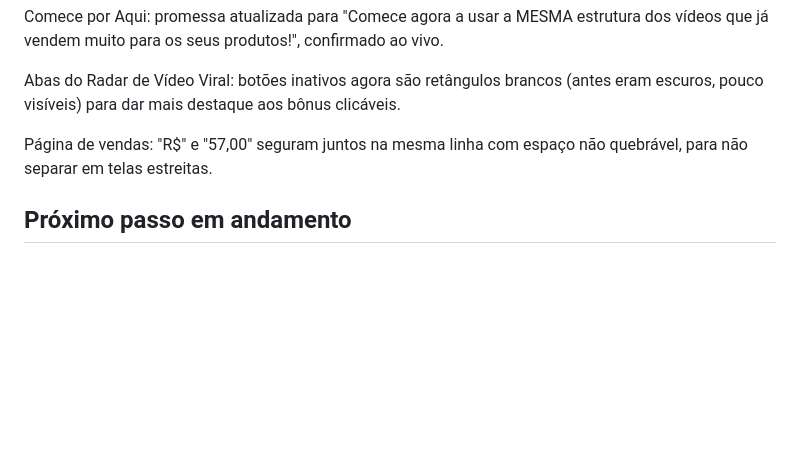
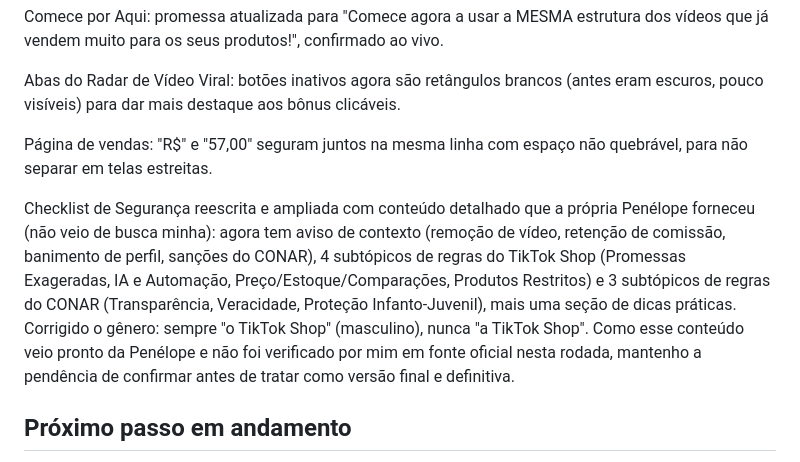
Before and after one commit to penelope190787/bsmdigital, a Markdown page: .claude/memory/produto-tiktok-shop-kit.md, the part around the change. Drawn GitHub-style; blank space fills up the shorter version.

Commit message:
Registrar expansao da Checklist de Seguranca com regras detalhadas do TikTok Shop e CONAR
Co-Authored-By: Claude Sonnet 5 <noreply@anthropic.com>
Claude-Session: https://claude.ai/code/session_01T8giPSQtvtecEgBVciPcCF

```diff
--- a/.claude/memory/produto-tiktok-shop-kit.md
+++ b/.claude/memory/produto-tiktok-shop-kit.md
@@ -93,5 +93,7 @@ Abas do Radar de Vídeo Viral: botões inativos agora são retângulos brancos (
 
 Página de vendas: "R$" e "57,00" seguram juntos na mesma linha com espaço não quebrável, para não separar em telas estreitas.
 
+Checklist de Segurança reescrita e ampliada com conteúdo detalhado que a própria Penélope forneceu (não veio de busca minha): agora tem aviso de contexto (remoção de vídeo, retenção de comissão, banimento de perfil, sanções do CONAR), 4 subtópicos de regras do TikTok Shop (Promessas Exageradas, IA e Automação, Preço/Estoque/Comparações, Produtos Restritos) e 3 subtópicos de regras do CONAR (Transparência, Veracidade, Proteção Infanto-Juvenil), mais uma seção de dicas práticas. Corrigido o gênero: sempre "o TikTok Shop" (masculino), nunca "a TikTok Shop". Como esse conteúdo veio pronto da Penélope e não foi verificado por mim em fonte oficial nesta rodada, mantenho a pendência de confirmar antes de tratar como versão final e definitiva.
+
 ## Próximo passo em andamento
 Falta: link real de checkout da Kiwify para os botões da página de vendas, e decidir se a Biblioteca de Estruturas (15 estruturas já escritas, ver biblioteca-estruturas-tiktok-shop.md) vira uma aba dentro do mesmo produto ou fica só no PDF/guia.
```
